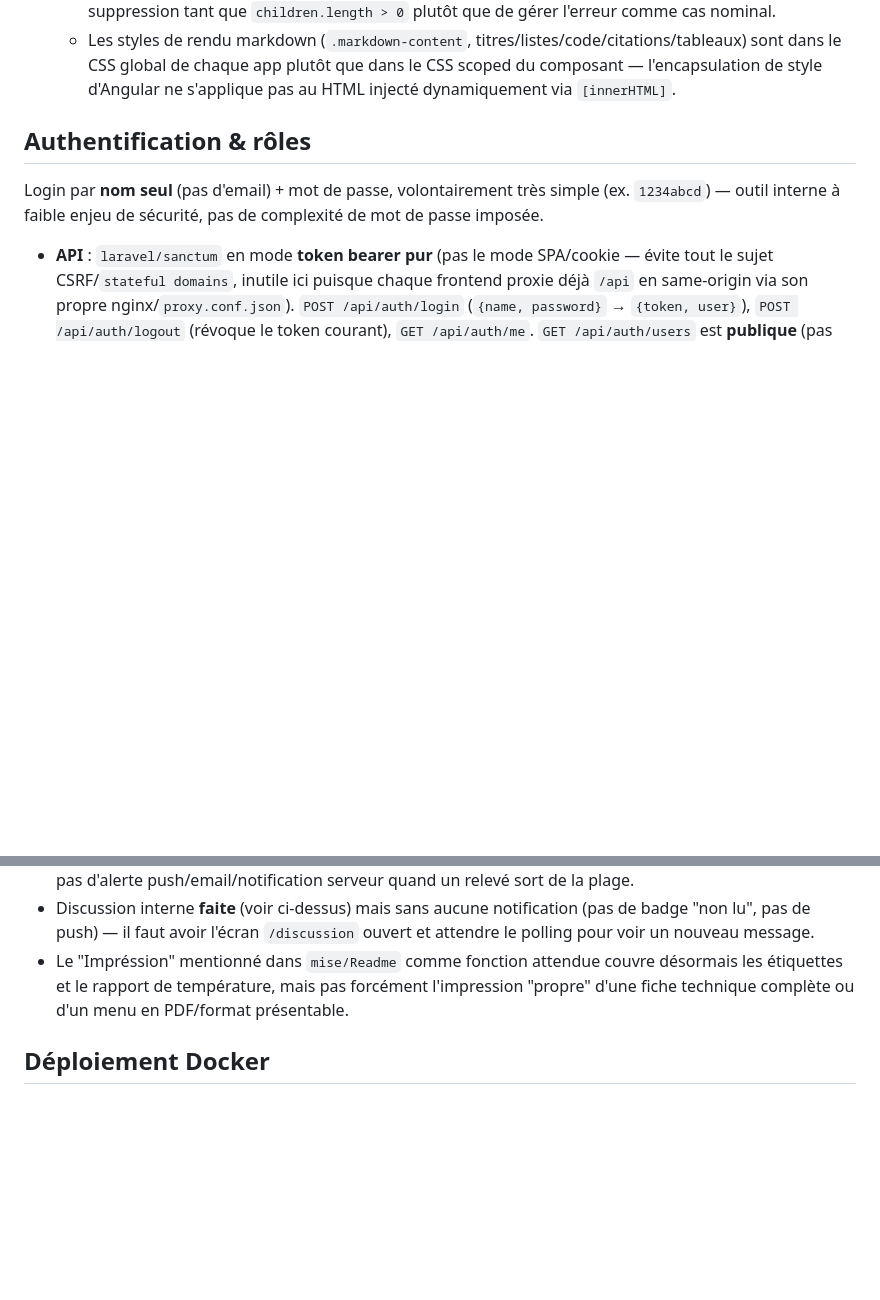
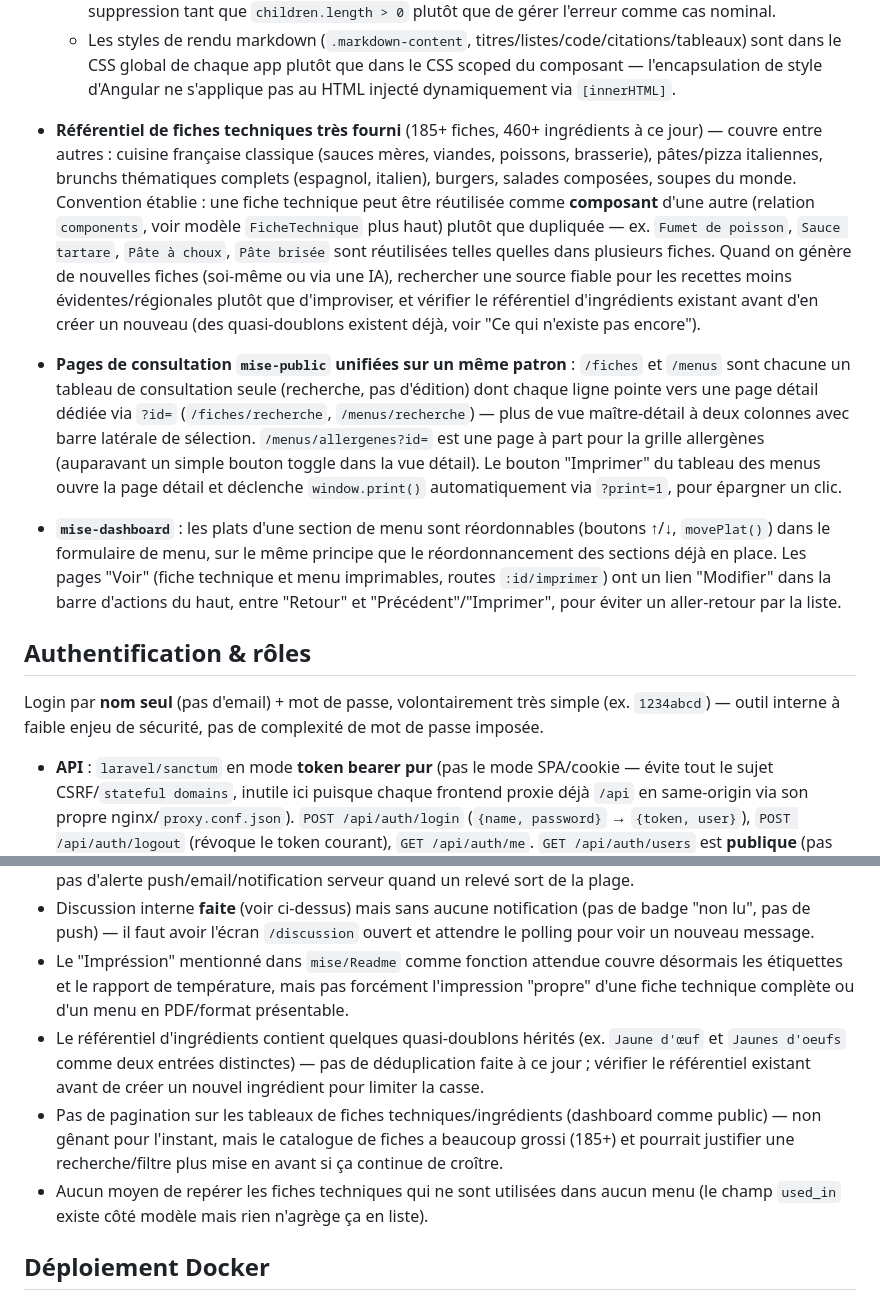
Before and after one commit to thomvdl/Mise, a Markdown page: CONTEXT.md, 2 parts joined by grey strips. Drawn GitHub-style; blank space fills up the shorter version.

Commit message:
Refresh CONTEXT.md for the recipe catalog growth and menu UI rework
Document the much larger fiche technique/ingredient referential, the
established convention of reusing a fiche as a component instead of
duplicating it, the mise-public /fiches+/menus list-then-detail page
pattern, and the dashboard's plat reordering and Modifier shortcuts.
Also note three known gaps surfaced along the way: duplicate-ish
ingredients, no pagination, no way to spot fiches unused in any menu.

Co-Authored-By: Claude Sonnet 5 <noreply@anthropic.com>

```diff
--- a/CONTEXT.md
+++ b/CONTEXT.md
@@ -124,6 +124,9 @@ Les allergènes d'une fiche technique ne sont **pas stockés directement** — i
   - Éditeur markdown texte brut + aperçu rendu côte à côte (empilés en dessous de 900px) via `core/utils/markdown.ts` (`marked` + `DOMPurify`, dupliqué dans les deux repos comme le reste). Le rendu markdown → HTML n'est fait que côté client, jamais stocké : `content` reste du texte brut en base.
   - Suppression d'une page avec sous-pages bloquée côté API (422) : l'UI cache simplement le bouton de suppression tant que `children.length > 0` plutôt que de gérer l'erreur comme cas nominal.
   - Les styles de rendu markdown (`.markdown-content`, titres/listes/code/citations/tableaux) sont dans le CSS global de chaque app plutôt que dans le CSS scoped du composant — l'encapsulation de style d'Angular ne s'applique pas au HTML injecté dynamiquement via `[innerHTML]`.
+- **Référentiel de fiches techniques très fourni** (185+ fiches, 460+ ingrédients à ce jour) — couvre entre autres : cuisine française classique (sauces mères, viandes, poissons, brasserie), pâtes/pizza italiennes, brunchs thématiques complets (espagnol, italien), burgers, salades composées, soupes du monde. Convention établie : une fiche technique peut être réutilisée comme **composant** d'une autre (relation `components`, voir modèle `FicheTechnique` plus haut) plutôt que dupliquée — ex. `Fumet de poisson`, `Sauce tartare`, `Pâte à choux`, `Pâte brisée` sont réutilisées telles quelles dans plusieurs fiches. Quand on génère de nouvelles fiches (soi-même ou via une IA), rechercher une source fiable pour les recettes moins évidentes/régionales plutôt que d'improviser, et vérifier le référentiel d'ingrédients existant avant d'en créer un nouveau (des quasi-doublons existent déjà, voir "Ce qui n'existe pas encore").
+- **Pages de consultation `mise-public` unifiées sur un même patron** : `/fiches` et `/menus` sont chacune un tableau de consultation seule (recherche, pas d'édition) dont chaque ligne pointe vers une page détail dédiée via `?id=` (`/fiches/recherche`, `/menus/recherche`) — plus de vue maître-détail à deux colonnes avec barre latérale de sélection. `/menus/allergenes?id=` est une page à part pour la grille allergènes (auparavant un simple bouton toggle dans la vue détail). Le bouton "Imprimer" du tableau des menus ouvre la page détail et déclenche `window.print()` automatiquement via `?print=1`, pour épargner un clic.
+- **`mise-dashboard`** : les plats d'une section de menu sont réordonnables (boutons ↑/↓, `movePlat()`) dans le formulaire de menu, sur le même principe que le réordonnancement des sections déjà en place. Les pages "Voir" (fiche technique et menu imprimables, routes `:id/imprimer`) ont un lien "Modifier" dans la barre d'actions du haut, entre "Retour" et "Précédent"/"Imprimer", pour éviter un aller-retour par la liste.
 
 ## Authentification & rôles
 
@@ -151,6 +154,9 @@ Login par **nom seul** (pas d'email) + mot de passe, volontairement très simple
 - La plage normale (min/max) par appareil n'entraîne qu'un flag visuel côté client (dashboard + public) — pas d'alerte push/email/notification serveur quand un relevé sort de la plage.
 - Discussion interne **faite** (voir ci-dessus) mais sans aucune notification (pas de badge "non lu", pas de push) — il faut avoir l'écran `/discussion` ouvert et attendre le polling pour voir un nouveau message.
 - Le "Impréssion" mentionné dans `mise/Readme` comme fonction attendue couvre désormais les étiquettes et le rapport de température, mais pas forcément l'impression "propre" d'une fiche technique complète ou d'un menu en PDF/format présentable.
+- Le référentiel d'ingrédients contient quelques quasi-doublons hérités (ex. `Jaune d'œuf` et `Jaunes d'oeufs` comme deux entrées distinctes) — pas de déduplication faite à ce jour ; vérifier le référentiel existant avant de créer un nouvel ingrédient pour limiter la casse.
+- Pas de pagination sur les tableaux de fiches techniques/ingrédients (dashboard comme public) — non gênant pour l'instant, mais le catalogue de fiches a beaucoup grossi (185+) et pourrait justifier une recherche/filtre plus mise en avant si ça continue de croître.
+- Aucun moyen de repérer les fiches techniques qui ne sont utilisées dans aucun menu (le champ `used_in` existe côté modèle mais rien n'agrège ça en liste).
 
 ## Déploiement Docker
 
```
